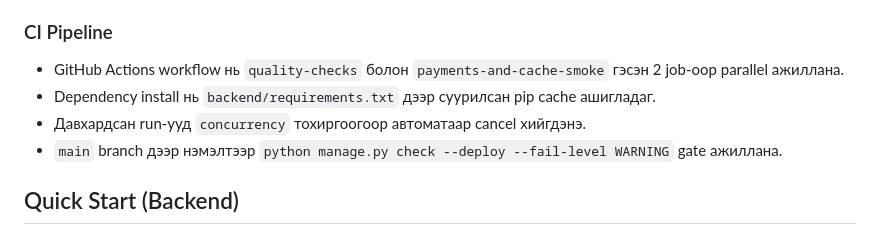
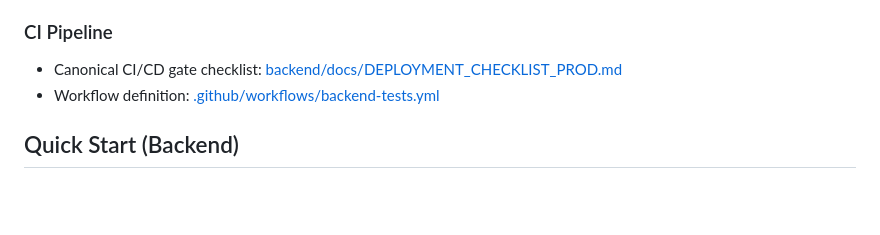
Before and after one commit to grythman/itzuun, a Markdown page: README.md, the part around the change. Drawn GitHub-style; blank space fills up the shorter version.

Commit message:
feat: update CI/CD gate alignment in deployment checklist and README

```diff
--- a/README.md
+++ b/README.md
@@ -108,10 +108,8 @@ Base URL: `/api/v1`
 - Cache invalidation нь write path дээр version bump-аар хийгддэг тул stale цонх TTL-ээс хамаарал багатай.
 
 ### CI Pipeline
-- GitHub Actions workflow нь `quality-checks` болон `payments-and-cache-smoke` гэсэн 2 job-оор parallel ажиллана.
-- Dependency install нь `backend/requirements.txt` дээр суурилсан pip cache ашигладаг.
-- Давхардсан run-ууд `concurrency` тохиргоогоор автоматаар cancel хийгдэнэ.
-- `main` branch дээр нэмэлтээр `python manage.py check --deploy --fail-level WARNING` gate ажиллана.
+- Canonical CI/CD gate checklist: [backend/docs/DEPLOYMENT_CHECKLIST_PROD.md](backend/docs/DEPLOYMENT_CHECKLIST_PROD.md)
+- Workflow definition: [.github/workflows/backend-tests.yml](.github/workflows/backend-tests.yml)
 
 ## Quick Start (Backend)
 1. Install dependencies:
```
Also changed, not shown: backend/docs/DEPLOYMENT_CHECKLIST_PROD.md (+7 -0 lines).
